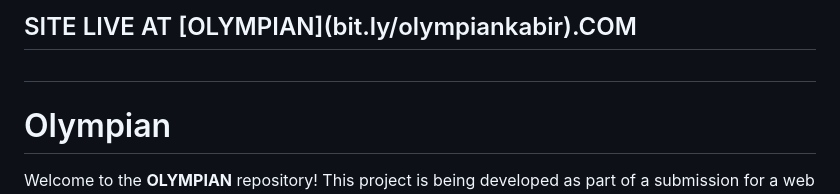
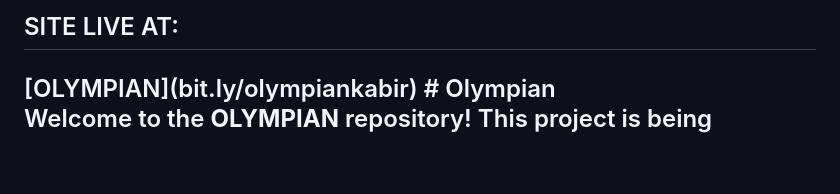
Before and after one commit to AJain9199/olympian, a Markdown page: README.md, the part around the change. GitHub-like rendering; blank space fills up the shorter version.

```diff
--- a/README.md
+++ b/README.md
@@ -1,5 +1,5 @@
-<h2>SITE LIVE AT [OLYMPIAN](bit.ly/olympiankabir).COM<h2>
-
+<h2>SITE LIVE AT:<h2>
+[OLYMPIAN](bit.ly/olympiankabir)
 # Olympian
 
 Welcome to the **OLYMPIAN** repository! This project is being developed as part of a submission for a web design competition. The website aims to showcase the rich history of the Olympics, provide detailed athlete profiles, track the latest medal tally, and highlight iconic figures in the Hall of Fame. It also offers additional features that are currently in development.
```
